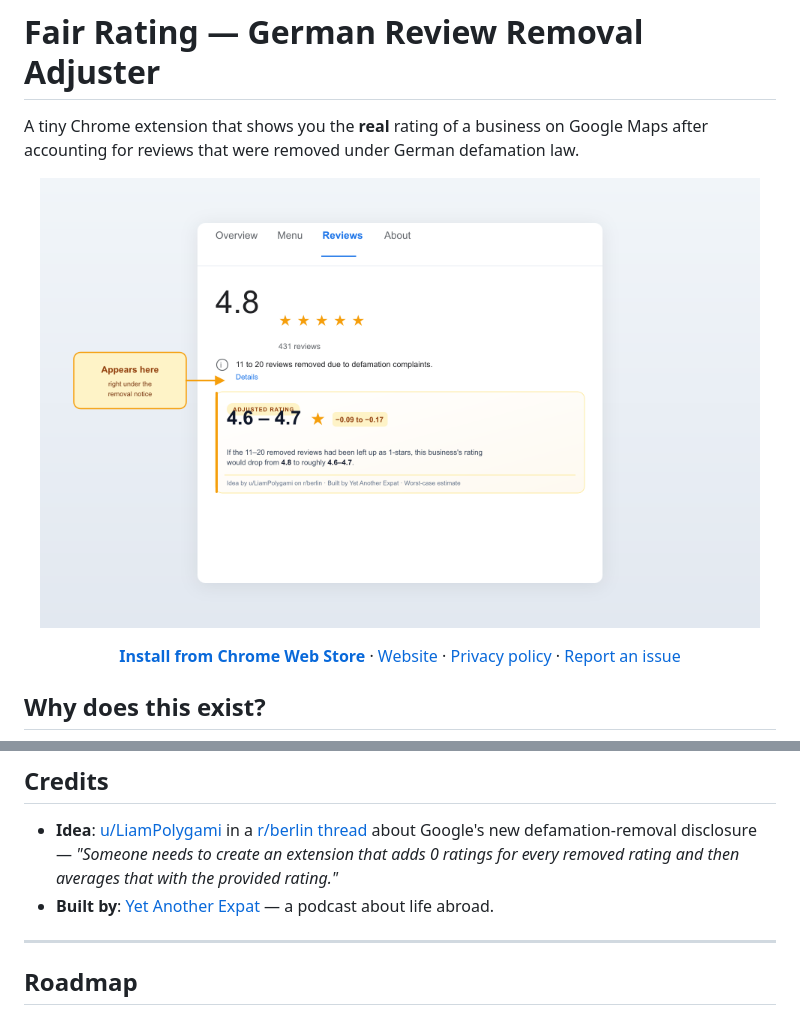
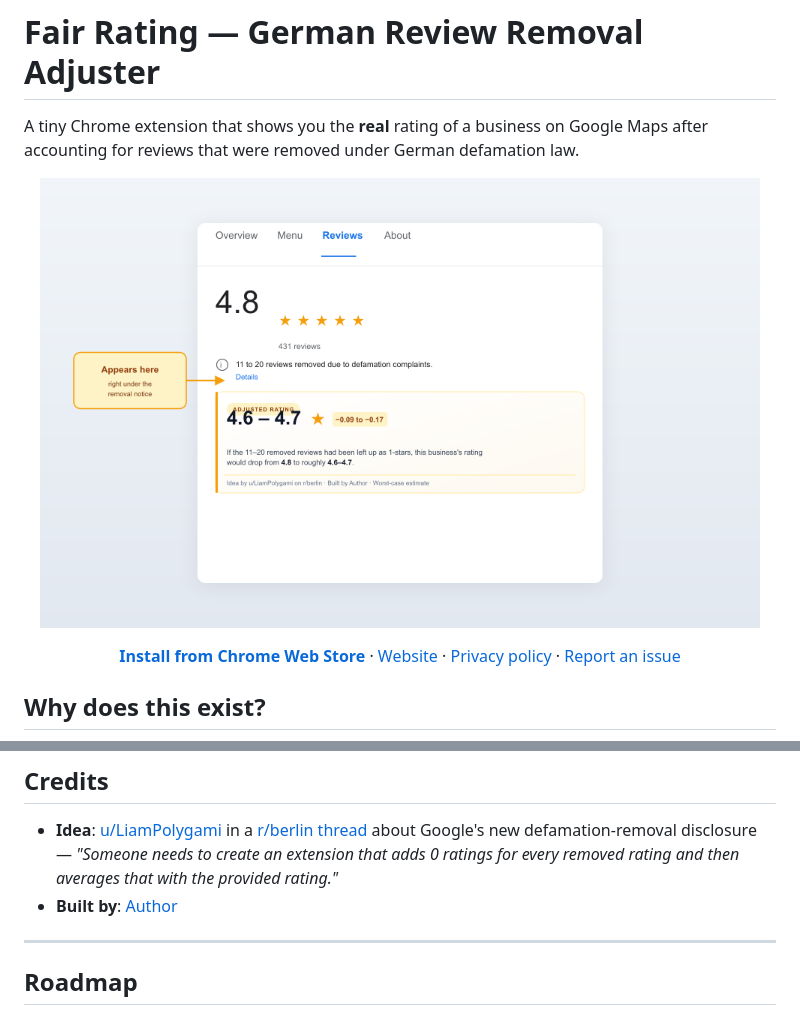
Before and after one commit to Ennui92/fair-rating-extension, a Markdown page: README.md, 2 parts joined by grey strips. Rendered like a GitHub page; pictures changed too: docs/screenshot.png.

```diff
--- a/README.md
+++ b/README.md
@@ -105,7 +105,7 @@ Google caps the disclosed range. When the notice shows the top bucket, the upper
 ## Credits
 
 - **Idea**: [u/LiamPolygami](https://www.reddit.com/user/LiamPolygami/) in a [r/berlin thread](https://www.reddit.com/r/berlin/) about Google's new defamation-removal disclosure — *"Someone needs to create an extension that adds 0 ratings for every removed rating and then averages that with the provided rating."*
-- **Built by**: [Yet Another Expat](https://open.spotify.com/show/7ibAqCfRRWJmUiWIRyTeWD) — a podcast about life abroad.
+- **Built by**: [Author](https://open.spotify.com/show/7ibAqCfRRWJmUiWIRyTeWD)
 
 ---
 
```
Also changed, not shown: docs/assets/screenshot-1280x800.png, 5 other files.
